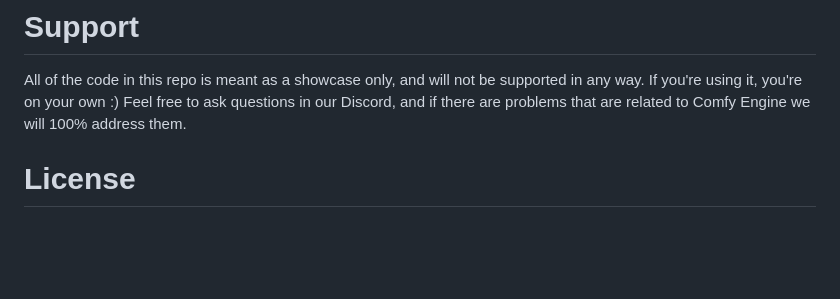
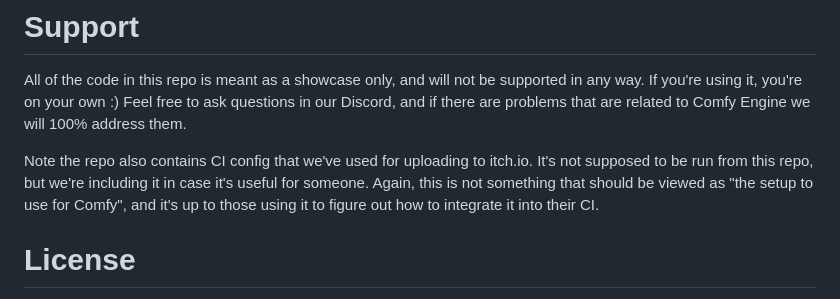
Before and after one commit to darthdeus/comfy-demos, a Markdown page: README.md, the part around the change. Drawn GitHub-style; blank space fills up the shorter version.

Commit message:
Add note about CI config

```diff
--- a/README.md
+++ b/README.md
@@ -69,6 +69,12 @@ supported in any way. If you're using it, you're on your own :) Feel free to
 ask questions in our Discord, and if there are problems that are related to
 Comfy Engine we will 100% address them.
 
+Note the repo also contains CI config that we've used for uploading to
+itch.io. It's not supposed to be run from this repo, but we're including
+it in case it's useful for someone. Again, this is not something that
+should be viewed as "the setup to use for Comfy", and it's up to those
+using it to figure out how to integrate it into their CI.
+
 # License
 
 All of the code in this repository is triple licensed under MIT, Apache 2.0,
```
